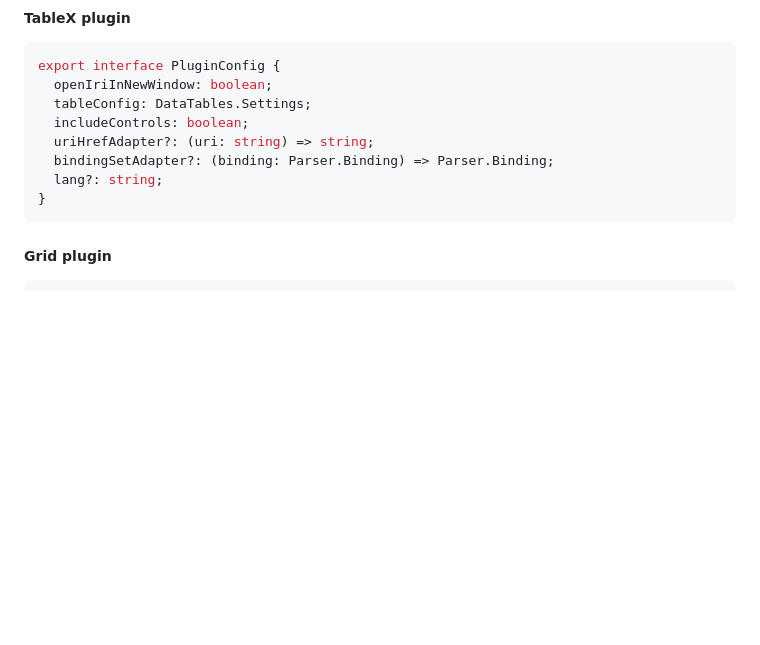
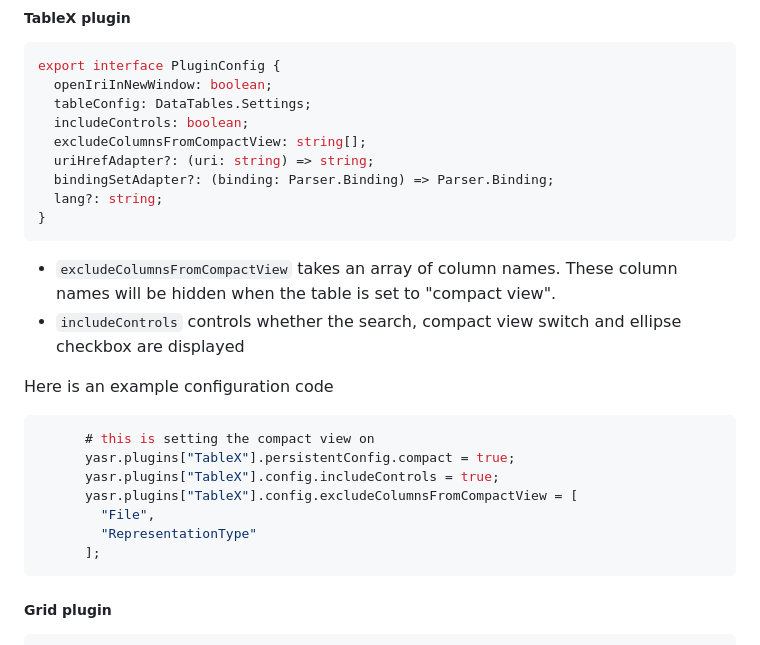
Before and after one commit to sparna-git/Sparnatural-yasgui-plugins, a Markdown page: README.md, the part around the change. Rendered like a GitHub page; blank space fills up the shorter version.

````diff
--- a/README.md
+++ b/README.md
@@ -151,10 +151,26 @@ export interface PluginConfig {
   openIriInNewWindow: boolean;
   tableConfig: DataTables.Settings;
   includeControls: boolean;
+  excludeColumnsFromCompactView: string[];
   uriHrefAdapter?: (uri: string) => string;
   bindingSetAdapter?: (binding: Parser.Binding) => Parser.Binding;
   lang?: string;
 }
+```
+
+- `excludeColumnsFromCompactView` takes an array of column names. These column names will be hidden when the table is set to "compact view".
+- `includeControls` controls whether the search, compact view switch and ellipse checkbox are displayed
+
+Here is an example configuration code
+
+```javascript
+      # this is setting the compact view on
+      yasr.plugins["TableX"].persistentConfig.compact = true;
+      yasr.plugins["TableX"].config.includeControls = true;
+      yasr.plugins["TableX"].config.excludeColumnsFromCompactView = [
+        "File",
+        "RepresentationType"
+      ];
 ```
 
 ##### Grid plugin
````
